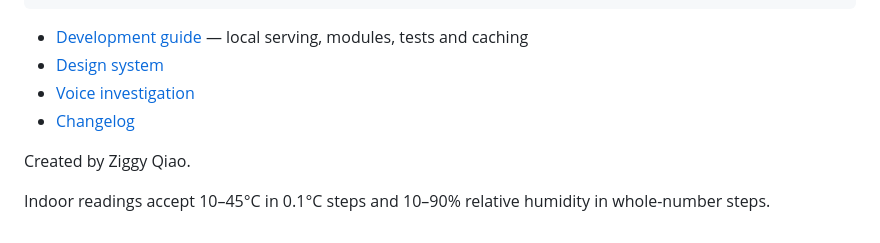
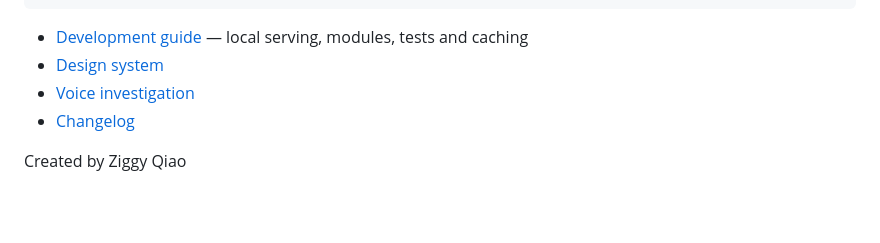
Before and after one commit to zige-qiao/is-it-dryer-out, a Markdown page: README.md, the part around the change. Drawn GitHub-style; blank space fills up the shorter version.

```diff
--- a/README.md
+++ b/README.md
@@ -48,6 +48,4 @@ node --test tests/*.test.cjs
 - [Voice investigation](docs/voice/VOICE-INVESTIGATION.md)
 - [Changelog](CHANGELOG.md)
 
-Created by Ziggy Qiao.
-
-Indoor readings accept 10–45°C in 0.1°C steps and 10–90% relative humidity in whole-number steps.
+Created by Ziggy Qiao
```
